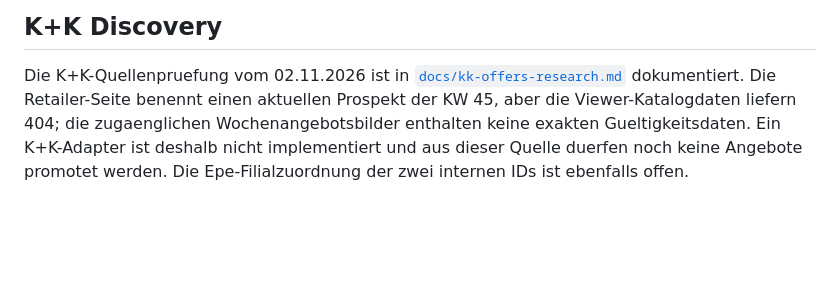
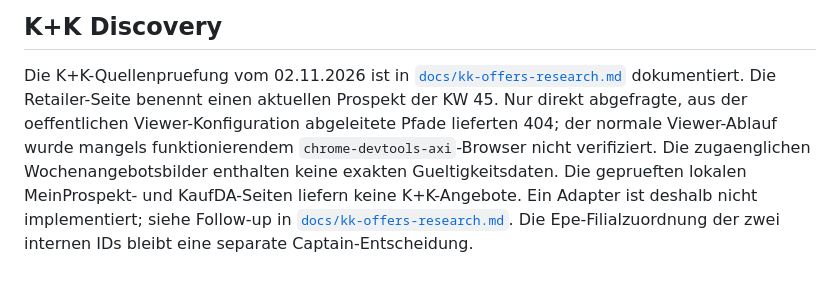
Before and after one commit to philippnoll/Shoppingtool, a Markdown page: docs/data-sourcing-research.md, the part around the change. Drawn GitHub-style; blank space fills up the shorter version.

```diff
--- a/docs/data-sourcing-research.md
+++ b/docs/data-sourcing-research.md
@@ -706,8 +706,12 @@ Ketten-/Filial-Mismatch, bedingte Preise und konservative Produktzuordnung ab.
 
 Die K+K-Quellenpruefung vom 02.11.2026 ist in
 [`docs/kk-offers-research.md`](kk-offers-research.md) dokumentiert. Die
-Retailer-Seite benennt einen aktuellen Prospekt der KW 45, aber die
-Viewer-Katalogdaten liefern 404; die zugaenglichen Wochenangebotsbilder
-enthalten keine exakten Gueltigkeitsdaten. Ein K+K-Adapter ist deshalb nicht
-implementiert und aus dieser Quelle duerfen noch keine Angebote promotet
-werden. Die Epe-Filialzuordnung der zwei internen IDs ist ebenfalls offen.
+Retailer-Seite benennt einen aktuellen Prospekt der KW 45. Nur direkt
+abgefragte, aus der oeffentlichen Viewer-Konfiguration abgeleitete Pfade
+lieferten 404; der normale Viewer-Ablauf wurde mangels funktionierendem
+`chrome-devtools-axi`-Browser nicht verifiziert. Die zugaenglichen
+Wochenangebotsbilder enthalten keine exakten Gueltigkeitsdaten. Die geprueften
+lokalen MeinProspekt- und KaufDA-Seiten liefern keine K+K-Angebote. Ein
+Adapter ist deshalb nicht implementiert; siehe Follow-up in
+[`docs/kk-offers-research.md`](kk-offers-research.md). Die Epe-Filialzuordnung
+der zwei internen IDs bleibt eine separate Captain-Entscheidung.
```
Also changed, not shown: ROADMAP.md (+11 -8 lines), docs/kk-offers-research.md (+54 -21 lines).
